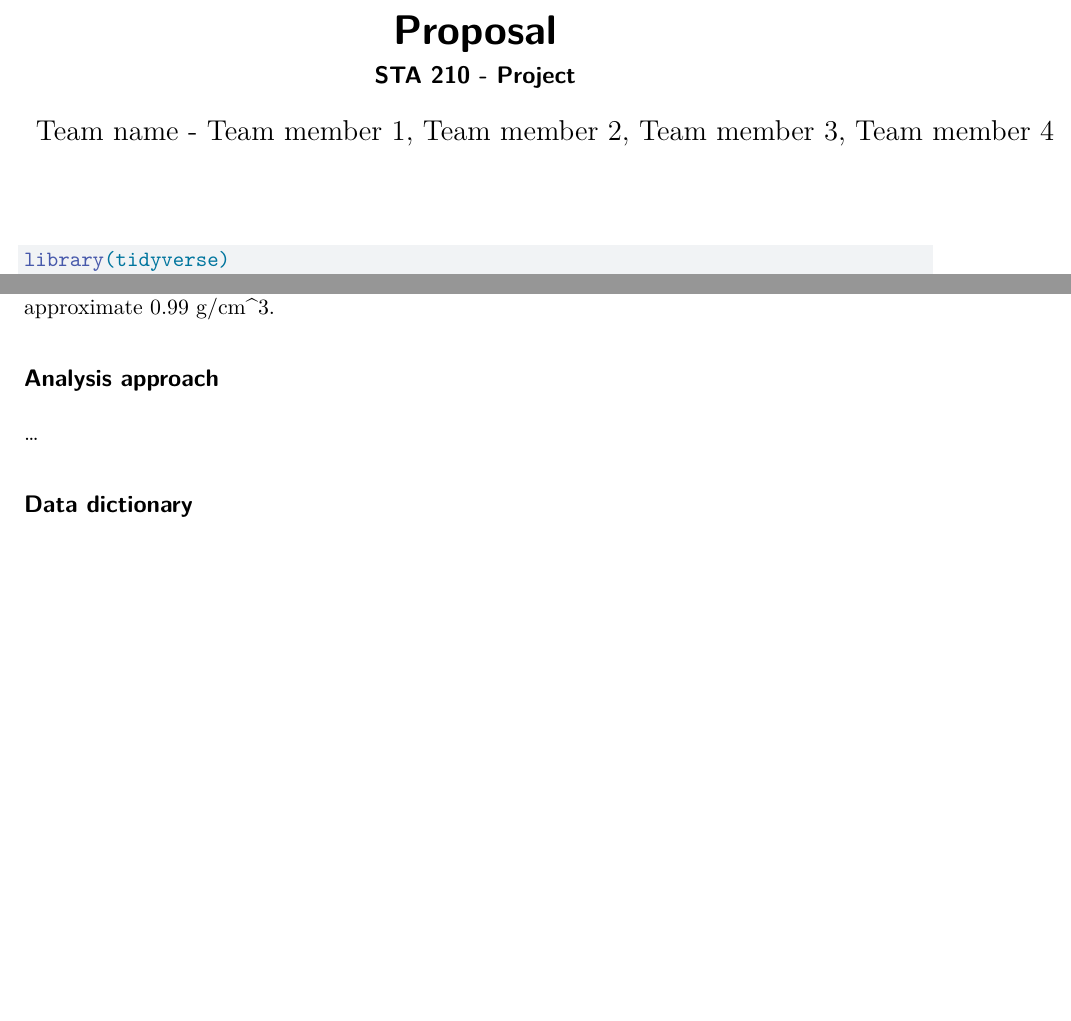
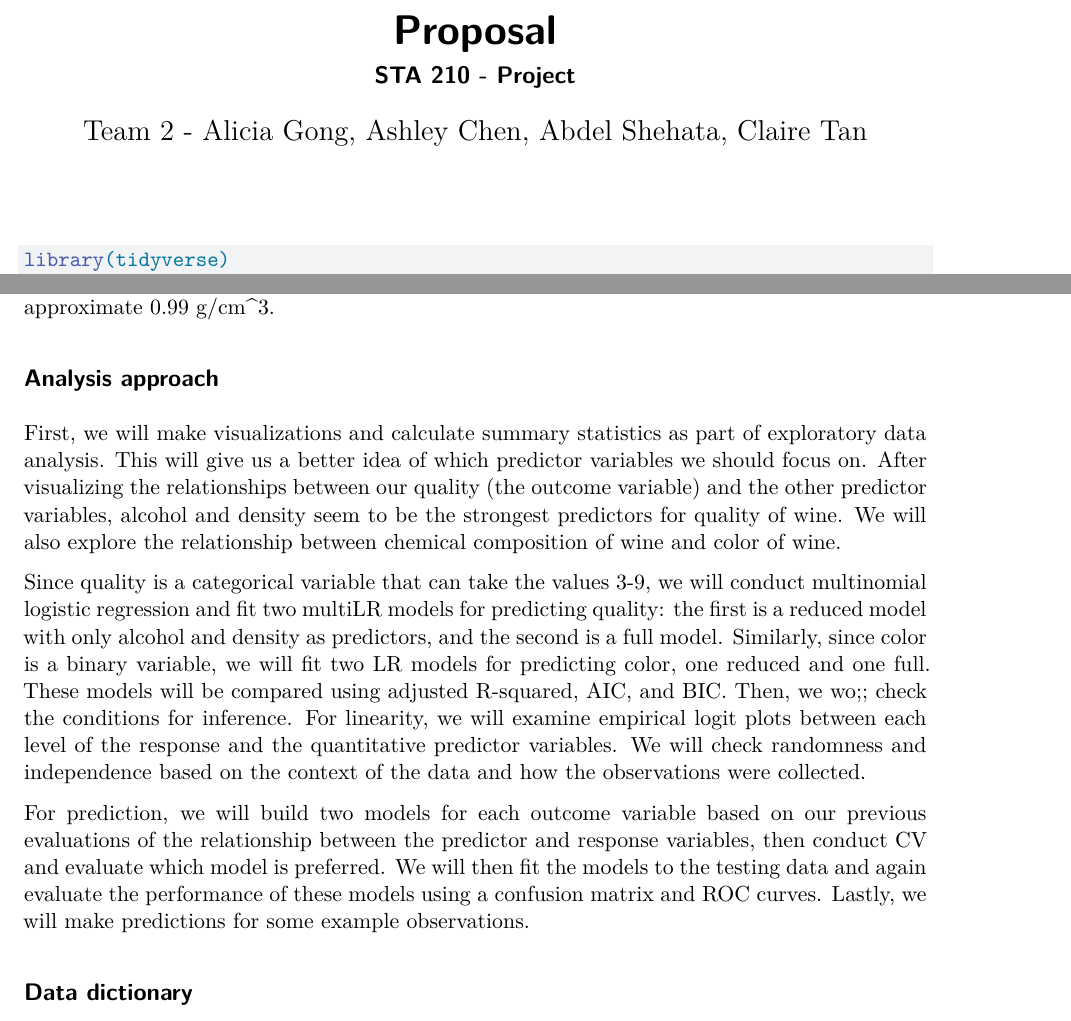
Before and after one commit to STA210-Summer22/project-team2, a Quarto document (proposal/proposal.qmd): two parts of pages 1 and 8 of 8, joined at a grey line, cut so that both start at the same text, the shorter picture padded with empty space. Rendered offline with R 4.5, knitr and Pandoc in place of Quarto, then LaTeX, with nearby package versions; code that draws random numbers runs with fixed seeds of ours.

Commit message:
wrote analysis approach

```diff
--- a/proposal/proposal.qmd
+++ b/proposal/proposal.qmd
@@ -1,7 +1,7 @@
 ---
 title: "Proposal"
 subtitle: "STA 210 - Project"
-author: "Team name - Team member 1, Team member 2, Team member 3, Team member 4"
+author: "Team 2 - Alicia Gong, Ashley Chen, Abdel Shehata, Claire Tan"
 format: pdf
 editor: visual
 ---
@@ -155,7 +156,11 @@ Red wine with quality points of 9 has the highest peak of density of the density
 
 ## Analysis approach
 
-...
+First, we will make visualizations and calculate summary statistics as part of exploratory data analysis. This will give us a better idea of which predictor variables we should focus on. After visualizing the relationships between our quality (the outcome variable) and the other predictor variables, alcohol and density seem to be the strongest predictors for quality of wine. We will also explore the relationship between chemical composition of wine and color of wine.
+
+Since quality is a categorical variable that can take the values 3-9, we will conduct multinomial logistic regression and fit two multiLR models for predicting quality: the first is a reduced model with only alcohol and density as predictors, and the second is a full model. Similarly, since color is a binary variable, we will fit two LR models for predicting color, one reduced and one full. These models will be compared using adjusted R-squared, AIC, and BIC. Then, we wo;; check the conditions for inference. For linearity, we will examine empirical logit plots between each level of the response and the quantitative predictor variables. We will check randomness and independence based on the context of the data and how the observations were collected.
+
+For prediction, we will build two models for each outcome variable based on our previous evaluations of the relationship between the predictor and response variables, then conduct CV and evaluate which model is preferred. We will then fit the models to the testing data and again evaluate the performance of these models using a confusion matrix and ROC curves. Lastly, we will make predictions for some example observations.
 
 ## Data dictionary
 
```
Also changed, not shown: proposal/proposal.pdf, proposal/proposal.qmd (1 more changed lines).
